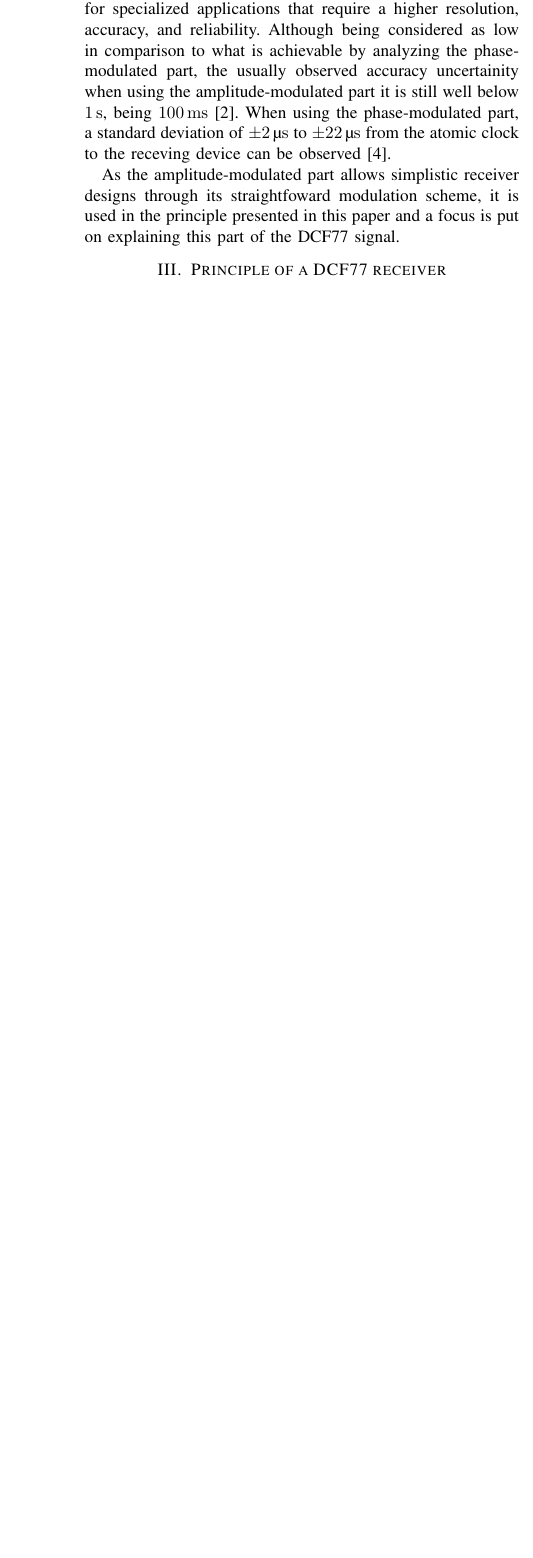
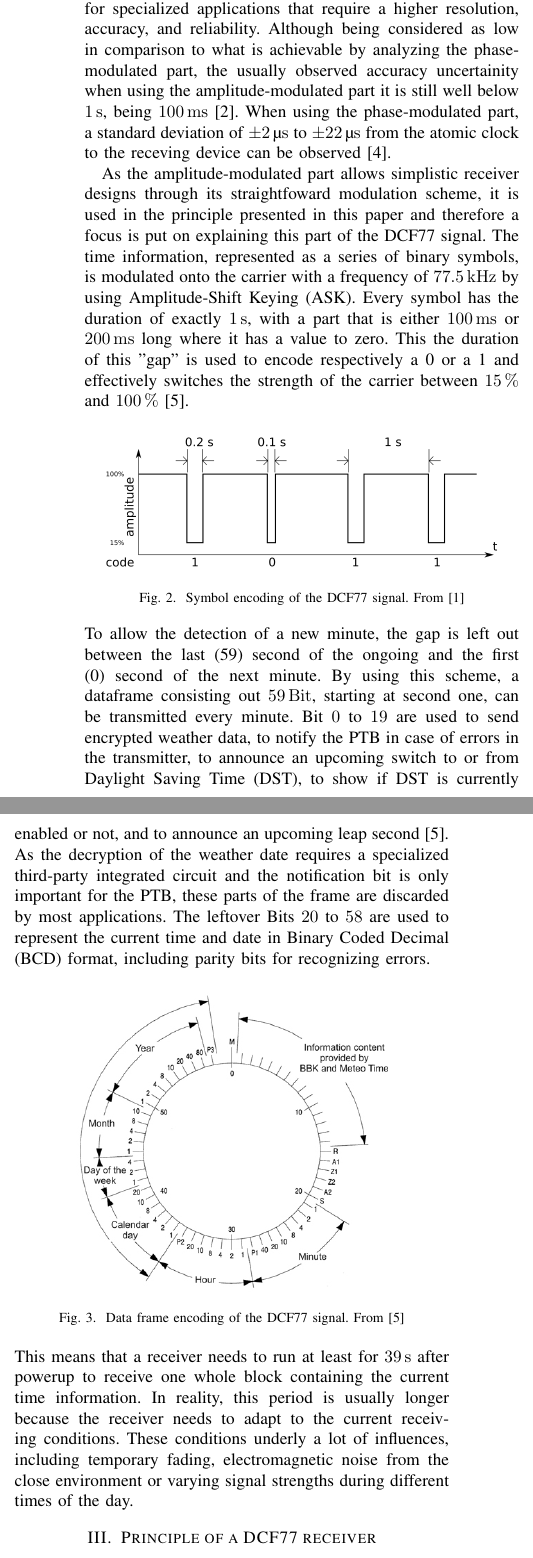
Before and after one commit to lhckmn/SiCo1_Project, a LaTeX paper (paper/main.tex): part of one column of page 2 of 4 before the commit and two parts of the columns of page 2 of 5 after it, the two joined at a grey line, cut so that both start at the same text, the shorter picture padded with empty space. Compiled offline with pdfLaTeX; a missing font is replaced by an installed copy or a similar font; a LaTeX package or settings file that is missing is left out.

Commit message:
DCF77 signal part finished.

```diff
--- a/paper/main.tex
+++ b/paper/main.tex
@@ -9,14 +9,19 @@
 \usepackage{graphicx}
 \usepackage{textcomp}
 \usepackage{xcolor}
+\usepackage{placeins}
+
 \usepackage{tikz}
 \usetikzlibrary{calc,patterns,patterns.meta}
+
 \usepackage{siunitx}
-\usepackage{placeins}
 \sisetup{locale = US}
+\DeclareSIUnit{\Bit}{Bit}
+
 \def\BibTeX{{\rm B\kern-.05em{\sc i\kern-.025em b}\kern-.08em
     T\kern-.1667em\lower.7ex\hbox{E}\kern-.125emX}}
-\begin{document}
+
+    \begin{document}
 
 \title{Decoding the Amplitude-Modulated Part the DCF77 Longwave Time Signal by using the Goertzel Algorithm}
 
@@ -87,7 +92,33 @@ amplitude-modulated part it is still well below \SI{1}{\second}, being \SI{100}{
 When using the phase-modulated part, a standard deviation of \SIrange{\pm 2}{\pm 22}{\micro\second} from the atomic clock to the receving device can be observed \cite{b4}.
 \par
 As the amplitude-modulated part allows simplistic receiver designs through its straightfoward modulation scheme, it is used in the principle presented in this paper
-and a focus is put on explaining this part of the DCF77 signal.
-
+and therefore a focus is put on explaining this part of the DCF77 signal.
+The time information, represented as a series of binary symbols, is modulated onto the carrier with a frequency of \SI{77.5}{\kilo\hertz} by using
+Amplitude-Shift Keying (ASK). Every symbol has the duration of exactly \SI{1}{\second}, with a part that is either \SI{100}{\milli\second} or \SI{200}{\milli\second}
+long where it has a value to zero.
+This the duration of this "gap" is used to encode respectively a 0 or a 1 and effectively switches the strength of the carrier between \SI{15}{\percent} and \SI{100}{\percent} \cite{b5}.
+\begin{figure}[htbp]
+    \centerline{\includegraphics[width=0.45\textwidth]{img/dcf77_symbol_encoding.png}}
+    \caption{Symbol encoding of the DCF77 signal. From \cite{b1}}
+    \label{fig:dcf77_symbol_encoding}
+\end{figure}
+\FloatBarrier\noindent
+To allow the detection of a new minute, the gap is left out between the last (59) second of the ongoing and the first (0) second of the next minute.
+By using this scheme, a dataframe consisting out \SI{59}{\Bit}, starting at second one, can be transmitted every minute.
+Bit \SIrange{0}{19}{} are used to send encrypted weather data, to notify the PTB in case of errors in the transmitter, to announce an upcoming
+switch to or from Daylight Saving Time (DST), to show if DST is currently enabled or not, and to announce an upcoming leap second \cite{b5}.
+As the decryption of the weather date requires a specialized third-party integrated circuit and the notification bit is only important for the PTB, these parts
+of the frame are discarded by most applications.
+The leftover Bits \SIrange{20}{58}{} are used to represent the current time and date in Binary Coded Decimal (BCD) format, including parity bits for recognizing errors.
+\begin{figure}[htbp]
+    \centerline{\includegraphics[width=0.35\textwidth]{img/dcf77_frame_encoding.jpg}}
+    \caption{Data frame encoding of the DCF77 signal. From \cite{b5}}
+    \label{fig:dcf77_data_encoding}
+\end{figure}
+\FloatBarrier\noindent
+This means that a receiver needs to run at least for \SI{39}{\second} after powerup to receive one whole block containing the current time information.
+In reality, this period is usually longer because the receiver needs to adapt to the current receiving conditions.
+These conditions underly a lot of influences, including temporary fading, electromagnetic noise from the close environment or varying signal strengths
+during different times of the day.
 
 \section{Principle of a DCF77 receiver}
```
Also changed, not shown: paper/img/dcf77_frame_encoding.jpg (added), paper/img/dcf77_symbol_encoding.png (added), paper/img/fig1.png (deleted), paper/main.pdf, paper/main.tex (18 more changed lines), 1 other file.
